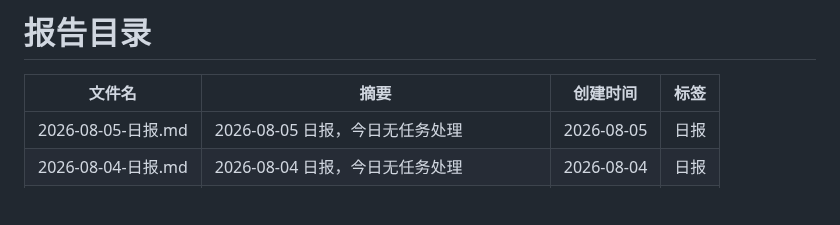
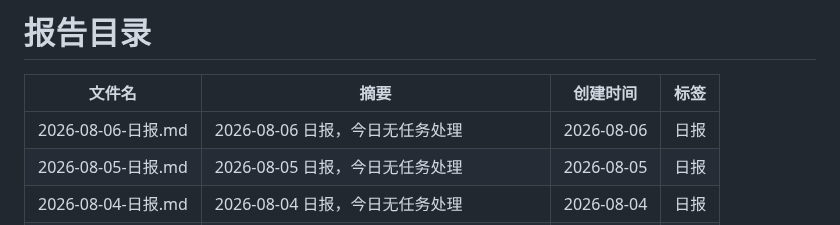
Before and after one commit to walkingjohnny/ai-workbench, a Markdown page: reports/README.md, the part around one of its changes. GitHub-like rendering; blank space fills up the shorter version.

Commit message:
report: 2026-08-06 日报

```diff
--- a/reports/README.md
+++ b/reports/README.md
@@ -7,6 +7,7 @@ updated: 2026-08-05
 
 | 文件名 | 摘要 | 创建时间 | 标签 |
 |--------|------|----------|------|
+| 2026-08-06-日报.md | 2026-08-06 日报，今日无任务处理 | 2026-08-06 | 日报 |
 | 2026-08-05-日报.md | 2026-08-05 日报，今日无任务处理 | 2026-08-05 | 日报 |
 | 2026-08-04-日报.md | 2026-08-04 日报，今日无任务处理 | 2026-08-04 | 日报 |
 | 2026-08-03-日报.md | 2026-08-03 日报，今日无任务处理 | 2026-08-03 | 日报 |
```
Also changed, not shown: other parts of reports/README.md (+1 -1 lines), reports/2026-08-06-日报.md (added, +17 -0 lines).
